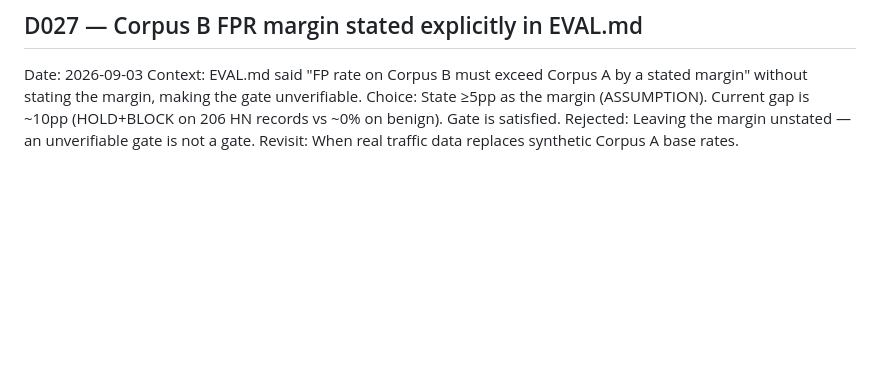
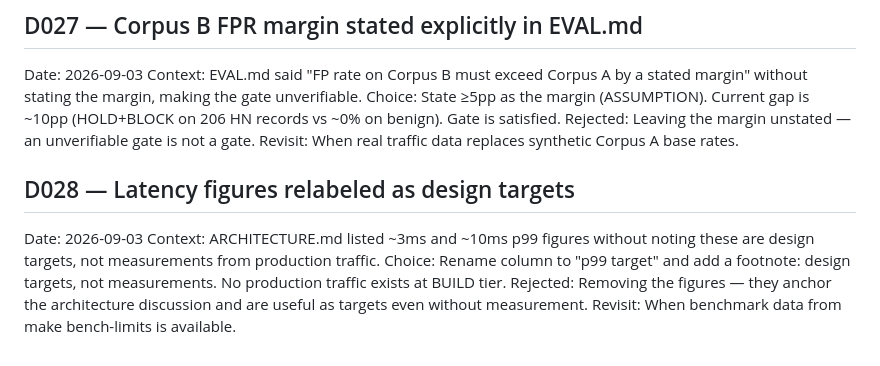
Before and after one commit to Shikhar-0809/mandate-guard, a Markdown page: DECISIONS.md, the part around the change. Drawn GitHub-style; blank space fills up the shorter version.

Commit message:
docs: D22 latency figures relabeled as design targets + D028
Co-authored-by: Cursor <cursoragent@cursor.com>

```diff
--- a/DECISIONS.md
+++ b/DECISIONS.md
@@ -329,3 +329,13 @@ Choice: State ≥5pp as the margin (ASSUMPTION). Current gap is ~10pp (HOLD+BLOC
 on 206 HN records vs ~0% on benign). Gate is satisfied.
 Rejected: Leaving the margin unstated — an unverifiable gate is not a gate.
 Revisit: When real traffic data replaces synthetic Corpus A base rates.
+
+## D028 — Latency figures relabeled as design targets
+Date: 2026-09-03
+Context: ARCHITECTURE.md listed ~3ms and ~10ms p99 figures without noting
+these are design targets, not measurements from production traffic.
+Choice: Rename column to "p99 target" and add a footnote: design targets,
+not measurements. No production traffic exists at BUILD tier.
+Rejected: Removing the figures — they anchor the architecture discussion and
+are useful as targets even without measurement.
+Revisit: When benchmark data from make bench-limits is available.
```
Also changed, not shown: ARCHITECTURE.md (+5 -5 lines).
